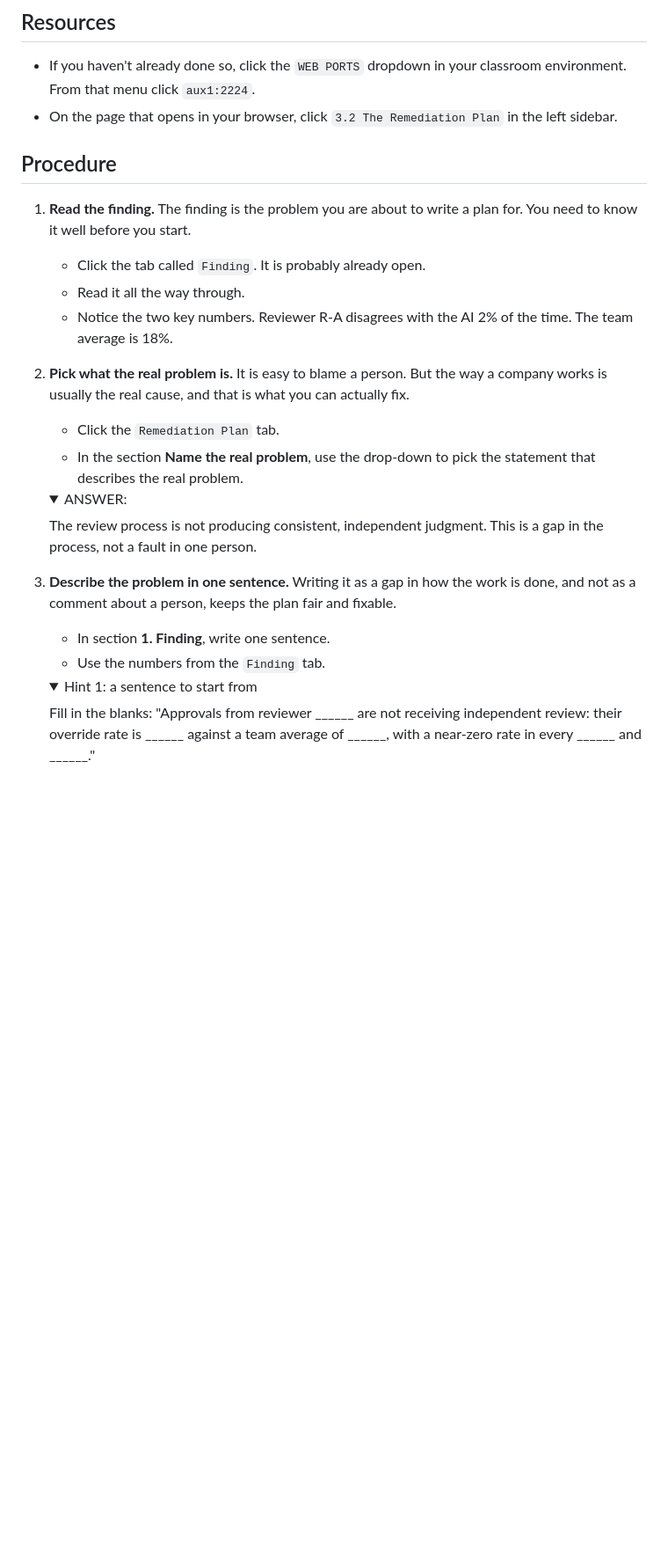
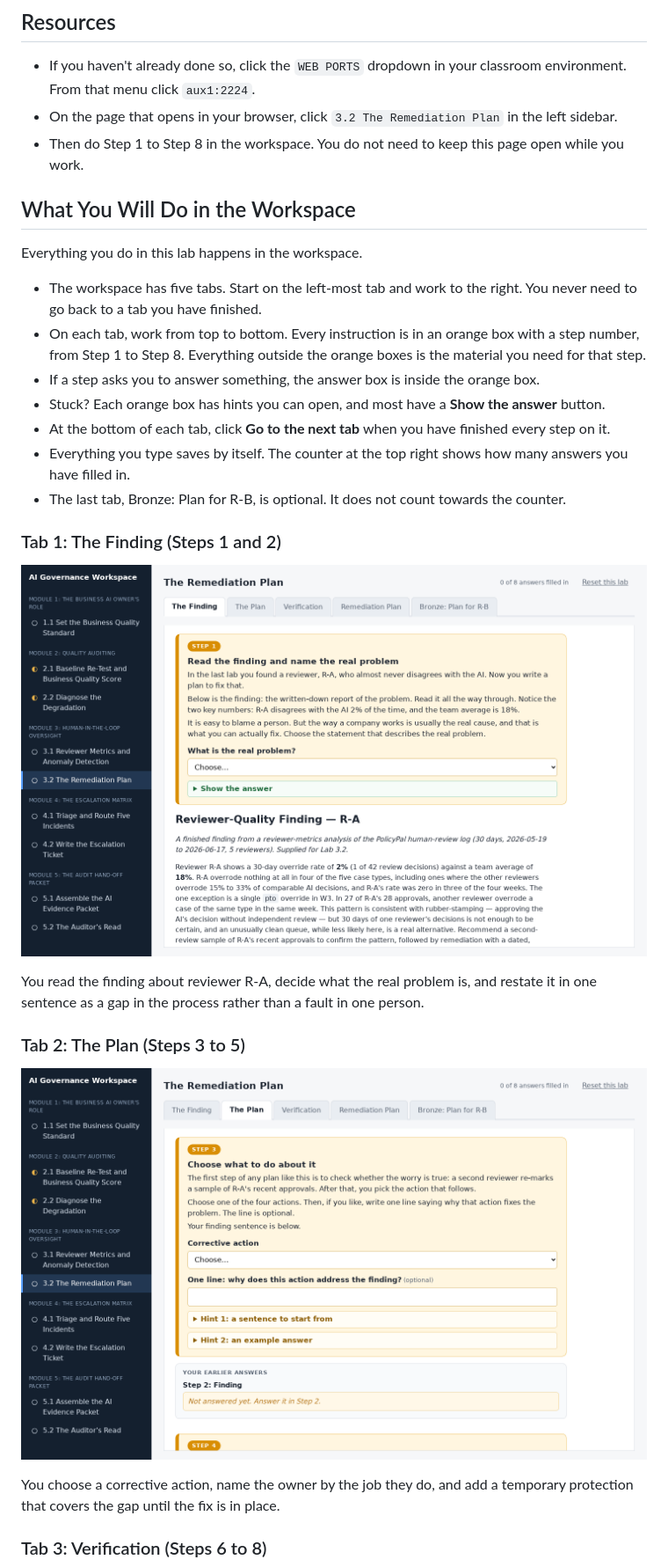
Before and after one commit to csfeeser/ai-governance-workspace, a Markdown page: LAB_REFERENCES/lab-3.2-remediation-plan.md, the part around one of its changes. Shown at 88% size. GitHub-like rendering; pictures changed too: LAB_REFERENCES/images/lab-3.2/1-the-finding.png (added), LAB_REFERENCES/images/lab-3.2/2-the-plan.png (added); folded sections open; blank space fills up the shorter version.

```diff
--- a/LAB_REFERENCES/lab-3.2-remediation-plan.md
+++ b/LAB_REFERENCES/lab-3.2-remediation-plan.md
@@ -33,31 +33,31 @@ By the end of this lab you will be able to write a remediation plan an auditor w
 
 - If you haven't already done so, click the `WEB PORTS` dropdown in your classroom environment. From that menu click `aux1:2224`.
 - On the page that opens in your browser, click `3.2 The Remediation Plan` in the left sidebar.
+- Then do Step 1 to Step 8 in the workspace. You do not need to keep this page open while you work.
 
-## Procedure
+## What You Will Do in the Workspace
 
-1. **Read the finding.** The finding is the problem you are about to write a plan for. You need to know it well before you start.
-    - Click the tab called `Finding`. It is probably already open.
-    - Read it all the way through.
-    - Notice the two key numbers. Reviewer R-A disagrees with the AI 2% of the time. The team average is 18%.
+Everything you do in this lab happens in the workspace.
 
-0. **Pick what the real problem is.** It is easy to blame a person. But the way a company works is usually the real cause, and that is what you can actually fix.
-    - Click the `Remediation Plan` tab.
-    - In the section **Name the real problem**, use the drop-down to pick the statement that describes the real problem.
+- The workspace has five tabs. Start on the left-most tab and work to the right. You never need to go back to a tab you have finished.
+- On each tab, work from top to bottom. Every instruction is in an orange box with a step number, from Step 1 to Step 8. Everything outside the orange boxes is the material you need for that step.
+- If a step asks you to answer something, the answer box is inside the orange box.
+- Stuck? Each orange box has hints you can open, and most have a **Show the answer** button.
+- At the bottom of each tab, click **Go to the next tab** when you have finished every step on it.
+- Everything you type saves by itself. The counter at the top right shows how many answers you have filled in.
+- The last tab, Bronze: Plan for R-B, is optional. It does not count towards the counter.
 
-    <details><summary>ANSWER:</summary>
+### Tab 1: The Finding (Steps 1 and 2)
 
-    The review process is not producing consistent, independent judgment. This is a gap in the process, not a fault in one person.
+![The Finding tab, showing Step 1 above the written finding about reviewer R-A](images/lab-3.2/1-the-finding.png)
 
-    </details>
+You read the finding about reviewer R-A, decide what the real problem is, and restate it in one sentence as a gap in the process rather than a fault in one person.
 
-0. **Describe the problem in one sentence.** Writing it as a gap in how the work is done, and not as a comment about a person, keeps the plan fair and fixable.
-    - In section **1. Finding**, write one sentence.
-    - Use the numbers from the `Finding` tab.
+### Tab 2: The Plan (Steps 3 to 5)
 
-    <details><summary>Hint 1: a sentence to start from</summary>
+![The Plan tab, showing Step 3 and the four corrective actions to choose from](images/lab-3.2/2-the-plan.png)
 
-    Fill in the blanks: "Approvals from reviewer ______ are not receiving independent review: their override rate is ______ against a team average of ______, with a near-zero rate in every ______ and ______."
+You choose a corrective action, name the owner by the job they do, and add a temporary protection that covers the gap until the fix is in place.
 
-    </details>
+### Tab 3: Verification (Steps 6 to 8)
 
```
Also changed, not shown: other parts of LAB_REFERENCES/lab-3.2-remediation-plan.md (+9 -99 lines), LAB_REFERENCES/images/lab-3.2/3-verification.png (added), LAB_REFERENCES/images/lab-3.2/4-remediation-plan.png (added), LAB_REFERENCES/images/lab-3.2/5-bronze-plan-for-r-b.png (added), 1 other file.
